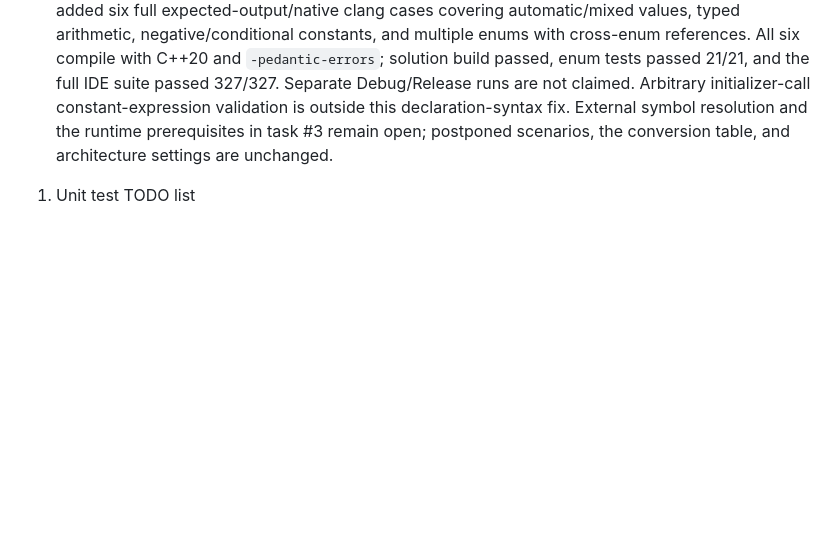
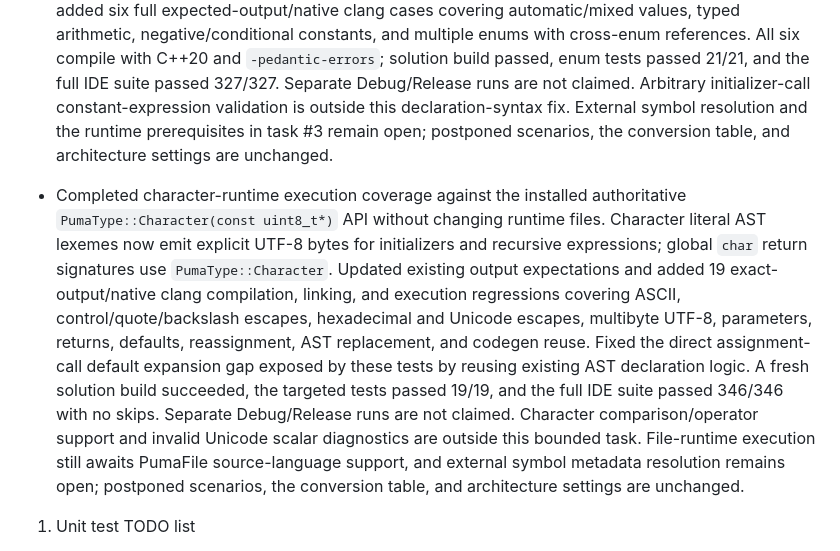
Before and after one commit to PumaProgrammingLanguage/puma-compiler-phase-1d, a Markdown page: NOTES.md, the part around the change. Drawn GitHub-style; blank space fills up the shorter version.

Commit message:
•	Solution build succeeded. •	All 346 tests passed, including 19 native character-runtime cases. •	Updated NOTES.md and REMAINING_TASKS.md to record completion.

```diff
--- a/NOTES.md
+++ b/NOTES.md
@@ -70,6 +70,8 @@ Recent updates
 
 - Completed standard C++ enum declaration output: replaced the legacy `Enums` keyword with unscoped `enum` and added the required terminating semicolon. Puma syntax, AST initializers, and unqualified member references are unchanged. Updated existing enum output expectations and added six full expected-output/native clang cases covering automatic/mixed values, typed arithmetic, negative/conditional constants, and multiple enums with cross-enum references. All six compile with C++20 and `-pedantic-errors`; solution build passed, enum tests passed 21/21, and the full IDE suite passed 327/327. Separate Debug/Release runs are not claimed. Arbitrary initializer-call constant-expression validation is outside this declaration-syntax fix. External symbol resolution and the runtime prerequisites in task #3 remain open; postponed scenarios, the conversion table, and architecture settings are unchanged.
 
+- Completed character-runtime execution coverage against the installed authoritative `PumaType::Character(const uint8_t*)` API without changing runtime files. Character literal AST lexemes now emit explicit UTF-8 bytes for initializers and recursive expressions; global `char` return signatures use `PumaType::Character`. Updated existing output expectations and added 19 exact-output/native clang compilation, linking, and execution regressions covering ASCII, control/quote/backslash escapes, hexadecimal and Unicode escapes, multibyte UTF-8, parameters, returns, defaults, reassignment, AST replacement, and codegen reuse. Fixed the direct assignment-call default expansion gap exposed by these tests by reusing existing AST declaration logic. A fresh solution build succeeded, the targeted tests passed 19/19, and the full IDE suite passed 346/346 with no skips. Separate Debug/Release runs are not claimed. Character comparison/operator support and invalid Unicode scalar diagnostics are outside this bounded task. File-runtime execution still awaits PumaFile source-language support, and external symbol metadata resolution remains open; postponed scenarios, the conversion table, and architecture settings are unchanged.
+
 1) Unit test TODO list
 
 1. Add external symbol/type resolution coverage when that independent capability is implemented; unresolved external bare-call AST identifiers currently retain the uppercase convention. The original migration's bounded semantic-consumer audit and exact-output/AST-authority coverage are complete.
```
Also changed, not shown: REMAINING_TASKS.md (+1 -1 lines).
